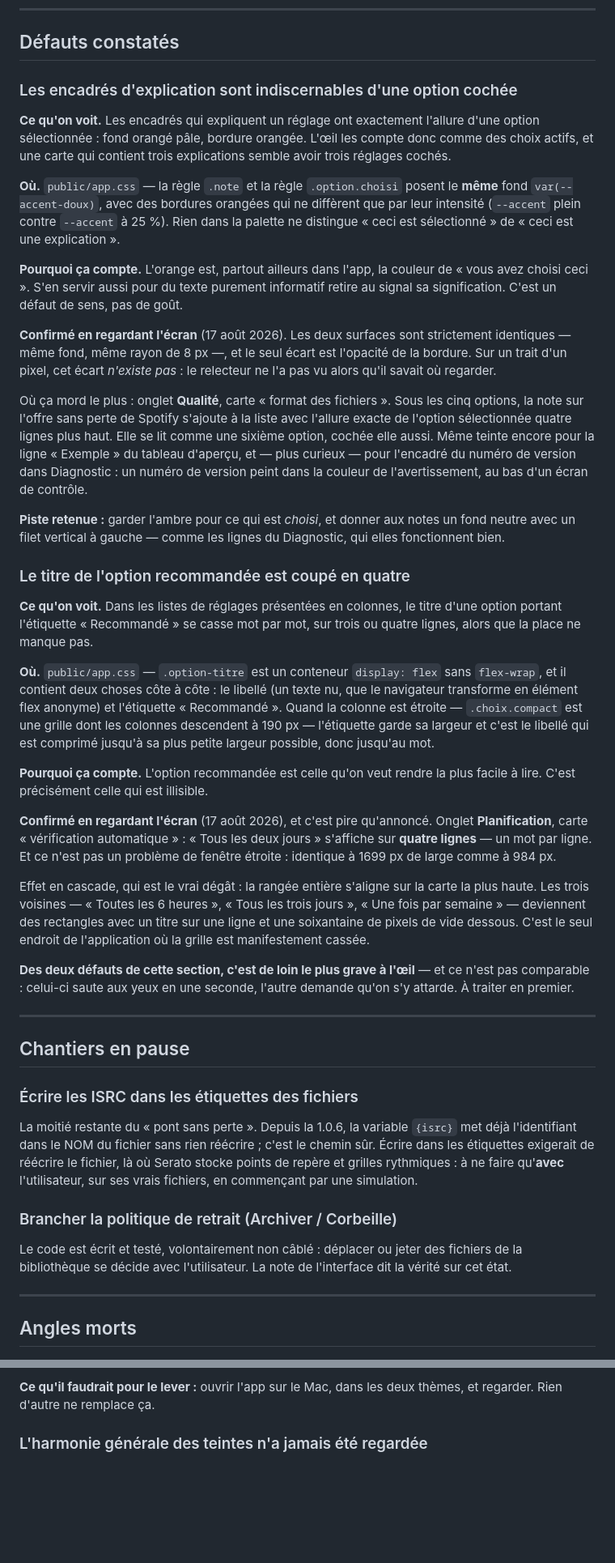
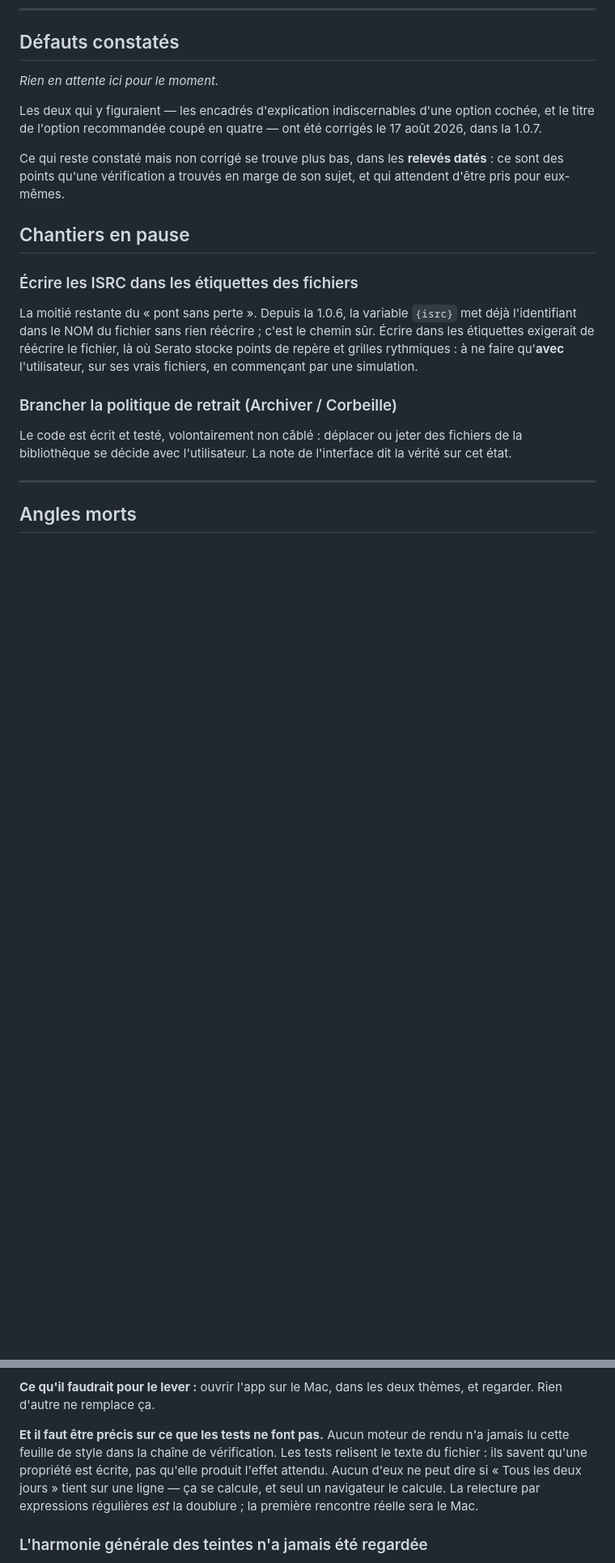
Before and after one commit to pymenvert/zotijean, a Markdown page: docs/reste-a-faire.md, 2 parts joined by grey strips. Shown at 81% size. GitHub-like rendering; blank space fills up the shorter version.

```diff
--- a/docs/reste-a-faire.md
+++ b/docs/reste-a-faire.md
@@ -30,73 +30,15 @@ Dernière mise à jour : 17 août 2026, pendant la préparation de la 1.0.7.
 
 ## Défauts constatés
 
-### Les encadrés d'explication sont indiscernables d'une option cochée
+*Rien en attente ici pour le moment.*
 
-**Ce qu'on voit.** Les encadrés qui expliquent un réglage ont exactement l'allure
-d'une option sélectionnée : fond orangé pâle, bordure orangée. L'œil les compte
-donc comme des choix actifs, et une carte qui contient trois explications semble
-avoir trois réglages cochés.
+Les deux qui y figuraient — les encadrés d'explication indiscernables d'une
+option cochée, et le titre de l'option recommandée coupé en quatre — ont été
+corrigés le 17 août 2026, dans la 1.0.7.
 
-**Où.** `public/app.css` — la règle `.note` et la règle `.option.choisi` posent
-le **même** fond `var(--accent-doux)`, avec des bordures orangées qui ne
-diffèrent que par leur intensité (`--accent` plein contre `--accent` à 25 %).
-Rien dans la palette ne distingue « ceci est sélectionné » de « ceci est une
-explication ».
-
-**Pourquoi ça compte.** L'orange est, partout ailleurs dans l'app, la couleur de
-« vous avez choisi ceci ». S'en servir aussi pour du texte purement informatif
-retire au signal sa signification. C'est un défaut de sens, pas de goût.
-
-**Confirmé en regardant l'écran** (17 août 2026). Les deux surfaces sont
-strictement identiques — même fond, même rayon de 8 px —, et le seul écart est
-l'opacité de la bordure. Sur un trait d'un pixel, cet écart *n'existe pas* : le
-relecteur ne l'a pas vu alors qu'il savait où regarder.
-
-Où ça mord le plus : onglet **Qualité**, carte « format des fichiers ». Sous les
-cinq options, la note sur l'offre sans perte de Spotify s'ajoute à la liste avec
-l'allure exacte de l'option sélectionnée quatre lignes plus haut. Elle se lit
-comme une sixième option, cochée elle aussi. Même teinte encore pour la ligne
-« Exemple » du tableau d'aperçu, et — plus curieux — pour l'encadré du numéro de
-version dans Diagnostic : un numéro de version peint dans la couleur de
-l'avertissement, au bas d'un écran de contrôle.
-
-**Piste retenue :** garder l'ambre pour ce qui est *choisi*, et donner aux notes
-un fond neutre avec un filet vertical à gauche — comme les lignes du Diagnostic,
-qui elles fonctionnent bien.
-
-### Le titre de l'option recommandée est coupé en quatre
-
-**Ce qu'on voit.** Dans les listes de réglages présentées en colonnes, le titre
-d'une option portant l'étiquette « Recommandé » se casse mot par mot, sur trois
-ou quatre lignes, alors que la place ne manque pas.
-
-**Où.** `public/app.css` — `.option-titre` est un conteneur `display: flex` sans
-`flex-wrap`, et il contient deux choses côte à côte : le libellé (un texte nu,
-que le navigateur transforme en élément flex anonyme) et l'étiquette
-« Recommandé ». Quand la colonne est étroite — `.choix.compact` est une grille
-dont les colonnes descendent à 190 px — l'étiquette garde sa largeur et c'est le
-libellé qui est comprimé jusqu'à sa plus petite largeur possible, donc jusqu'au
-mot.
-
-**Pourquoi ça compte.** L'option recommandée est celle qu'on veut rendre la plus
-facile à lire. C'est précisément celle qui est illisible.
-
-**Confirmé en regardant l'écran** (17 août 2026), et c'est pire qu'annoncé.
-Onglet **Planification**, carte « vérification automatique » : « Tous les deux
-jours » s'affiche sur **quatre lignes** — un mot par ligne. Et ce n'est pas un
-problème de fenêtre étroite : identique à 1699 px de large comme à 984 px.
-
-Effet en cascade, qui est le vrai dégât : la rangée entière s'aligne sur la carte
-la plus haute. Les trois voisines — « Toutes les 6 heures », « Tous les trois
-jours », « Une fois par semaine » — deviennent des rectangles avec un titre sur
-une ligne et une soixantaine de pixels de vide dessous. C'est le seul endroit de
-l'application où la grille est manifestement cassée.
-
-**Des deux défauts de cette section, c'est de loin le plus grave à l'œil** — et
-ce n'est pas comparable : celui-ci saute aux yeux en une seconde, l'autre demande
-qu'on s'y attarde. À traiter en premier.
-
----
+Ce qui reste constaté mais non corrigé se trouve plus bas, dans les **relevés
+datés** : ce sont des points qu'une vérification a trouvés en marge de son sujet,
+et qui attendent d'être pris pour eux-mêmes.
 
 ## Chantiers en pause
 
@@ -135,6 +77,14 @@ qui dessinent la coche, et la grille des colonnes automatiques.
 
 **Ce qu'il faudrait pour le lever :** ouvrir l'app sur le Mac, dans les deux
 thèmes, et regarder. Rien d'autre ne remplace ça.
+
+**Et il faut être précis sur ce que les tests ne font pas.** Aucun moteur de
+rendu n'a jamais lu cette feuille de style dans la chaîne de vérification. Les
+tests relisent le texte du fichier : ils savent qu'une propriété est écrite, pas
+qu'elle produit l'effet attendu. Aucun d'eux ne peut dire si « Tous les deux
+jours » tient sur une ligne — ça se calcule, et seul un navigateur le calcule.
+La relecture par expressions régulières *est* la doublure ; la première
+rencontre réelle sera le Mac.
 
 ### L'harmonie générale des teintes n'a jamais été regardée
 
```
Also changed, not shown: other parts of docs/reste-a-faire.md (+64 -0 lines), CLAUDE.md (+1 -1 lines).
